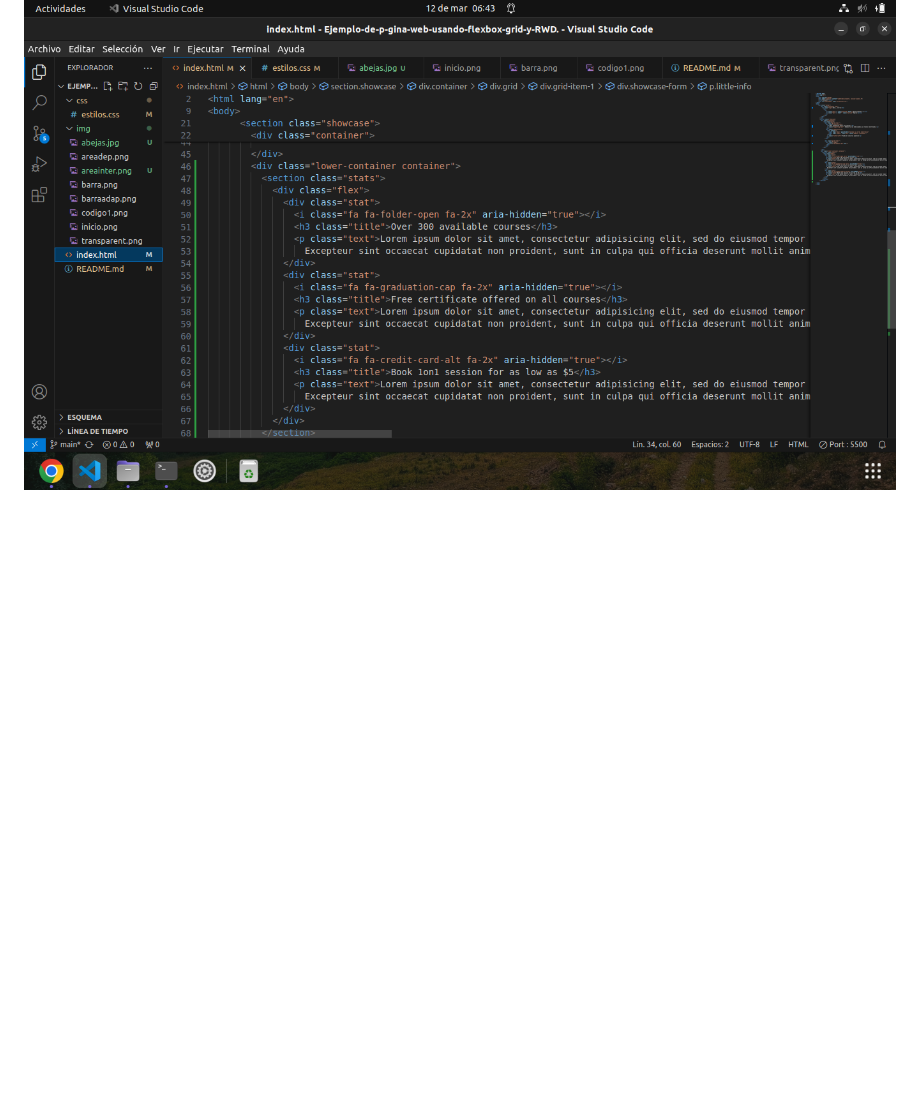
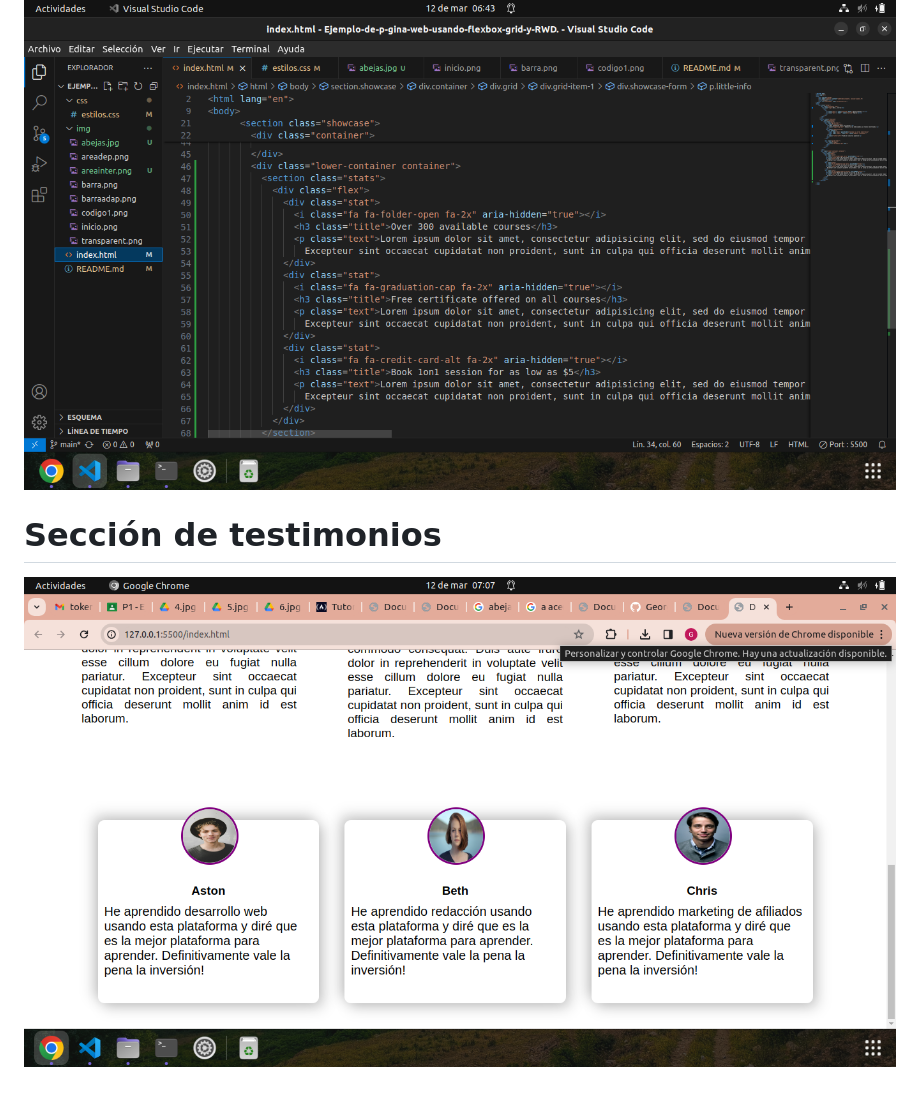
Before and after one commit to GeorginaCarvajal/Ejemplo-de-p-gina-web-usando-flexbox-grid-y-RWD., a Markdown page: README.md, the part around the change. Drawn GitHub-style; pictures changed too: img/testimonio.png (added); blank space fills up the shorter version.

Commit message:
Se adapto la seccion de testimonios

```diff
--- a/README.md
+++ b/README.md
@@ -19,3 +19,7 @@
 ![Sexto Pantallazo](img/areainter.png "Area intermedia")
 
 ![Septimo Pantallazo](img/codigo2.png "Area intermedia, Codigo")
+
+# Sección de testimonios
+
+![Octavo Pantallazo](img/testimonio.png "Seccion de Testimonios")
```
Also changed, not shown: img/4.jpg (added), img/5.jpg (added), 3 other files.
